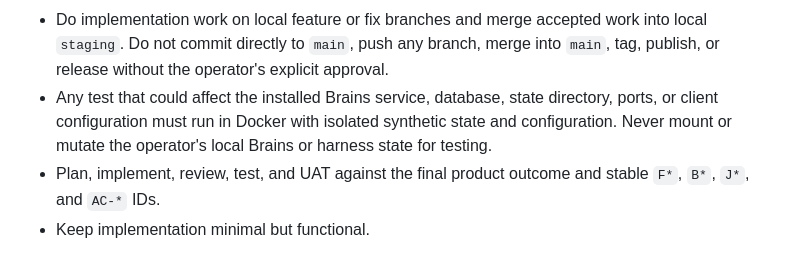
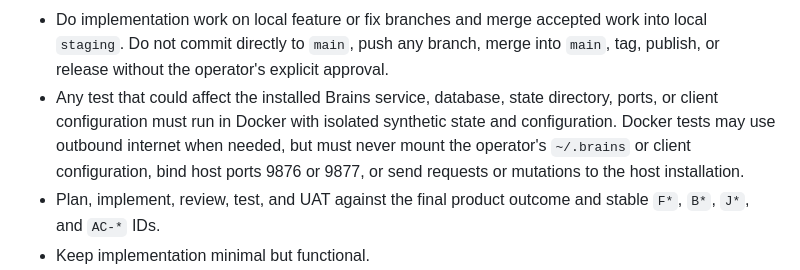
Before and after one commit to xibodev/brains-ai, a Markdown page: AGENTS.md, the part around the change. Drawn GitHub-style.

Commit message:
docs:clarify-docker-test-isolation

```diff
--- a/AGENTS.md
+++ b/AGENTS.md
@@ -64,7 +64,7 @@ never install. The tag and `pyproject.toml` must agree; CI enforces this.
 - Start with [PRODUCT_BRIEF.md](docs/product/PRODUCT_BRIEF.md), then map work through [FEATURE_CONTRACT.md](docs/product/FEATURE_CONTRACT.md), [PERSONAS_AND_JOURNEYS.md](docs/product/PERSONAS_AND_JOURNEYS.md), and [TRACEABILITY.md](docs/product/TRACEABILITY.md).
 - [BACKLOG.md](docs/product/BACKLOG.md) is the sole schedulable core backlog. [FROZEN_BACKLOG.md](docs/product/FROZEN_BACKLOG.md) contains deferred TODOs that cannot be scheduled until the core backlog is empty and a human explicitly approves thawing them. Keep both files action-only; remove completed items and historical/evidence narrative and rely on Git history.
 - Do implementation work on local feature or fix branches and merge accepted work into local `staging`. Do not commit directly to `main`, push any branch, merge into `main`, tag, publish, or release without the operator's explicit approval.
-- Any test that could affect the installed Brains service, database, state directory, ports, or client configuration must run in Docker with isolated synthetic state and configuration. Never mount or mutate the operator's local Brains or harness state for testing.
+- Any test that could affect the installed Brains service, database, state directory, ports, or client configuration must run in Docker with isolated synthetic state and configuration. Docker tests may use outbound internet when needed, but must never mount the operator's `~/.brains` or client configuration, bind host ports 9876 or 9877, or send requests or mutations to the host installation.
 - Plan, implement, review, test, and UAT against the final product outcome and stable `F*`, `B*`, `J*`, and `AC-*` IDs.
 - Keep implementation minimal but functional.
 - SQLite is the default source of truth; Markdown projections under `.brains/views` are optional.
```
